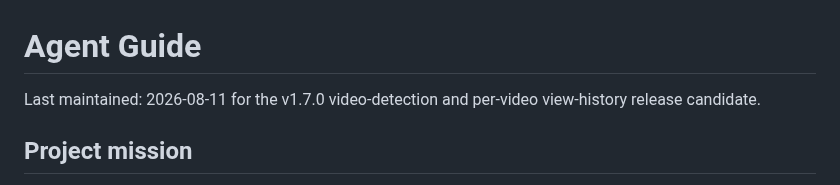
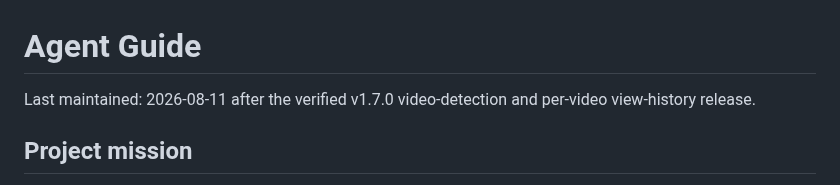
Before and after one commit to nonohako/youtube-live-pulse, a Markdown page: AGENTS.md, the part around the change. Drawn GitHub-style.

```diff
--- a/AGENTS.md
+++ b/AGENTS.md
@@ -1,6 +1,6 @@
 # Agent Guide
 
-Last maintained: 2026-08-11 for the v1.7.0 video-detection and per-video view-history release candidate.
+Last maintained: 2026-08-11 after the verified v1.7.0 video-detection and per-video view-history release.
 
 ## Project mission
 
```
Also changed, not shown: handoff.md (+2 -2 lines).
